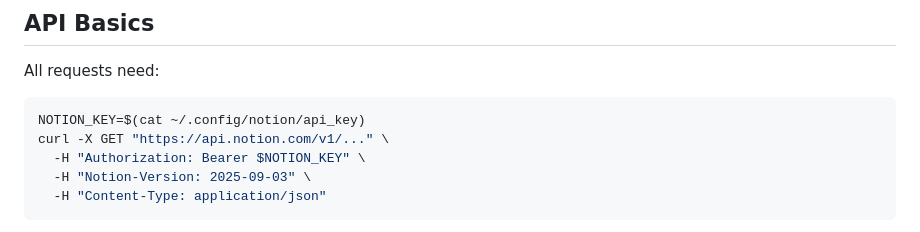
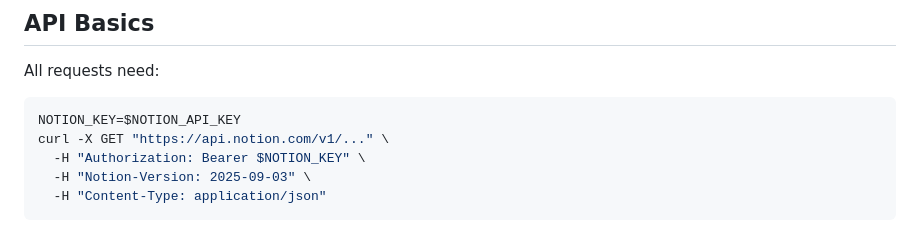
Before and after one commit to ahkedia/lyra-ai, a Markdown page: skills/notion/SKILL.md, the part around the change. GitHub-like rendering.

Commit message:
Auto-sync: Lyra self-edits from Hetzner (2026-03-21 09:10)

````diff
--- a/skills/notion/SKILL.md
+++ b/skills/notion/SKILL.md
@@ -24,7 +24,7 @@ echo "ntn_your_key_here" > ~/.config/notion/api_key
 
 All requests need:
 ```bash
-NOTION_KEY=$(cat ~/.config/notion/api_key)
+NOTION_KEY=$NOTION_API_KEY
 curl -X GET "https://api.notion.com/v1/..." \
   -H "Authorization: Bearer $NOTION_KEY" \
   -H "Notion-Version: 2025-09-03" \
````
